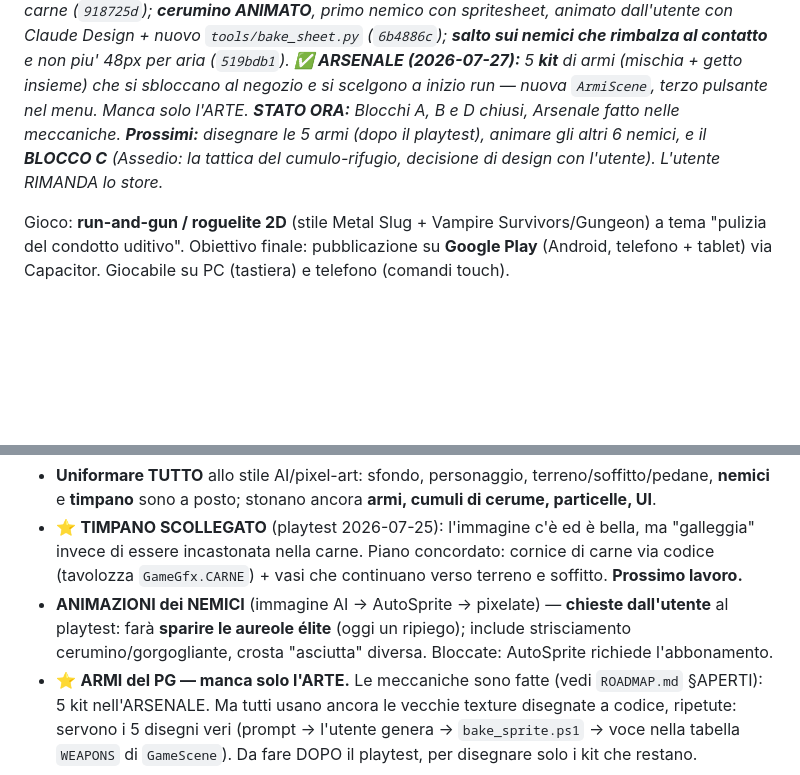
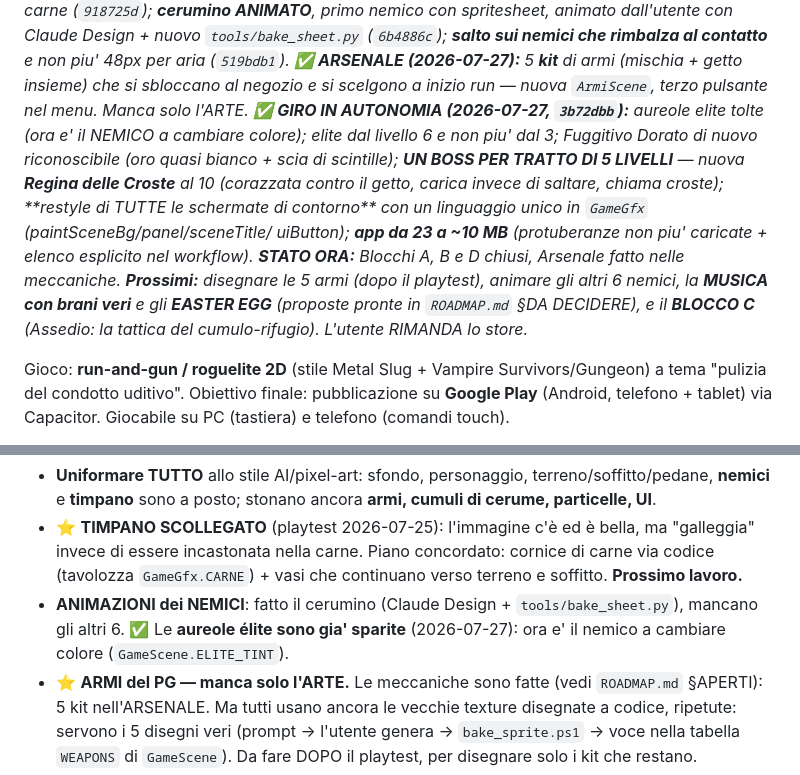
Before and after one commit to ivocativo/WaxOut, a Markdown page: HANDOFF.md, 2 parts joined by grey strips. GitHub-like rendering; blank space fills up the shorter version.

```diff
--- a/HANDOFF.md
+++ b/HANDOFF.md
@@ -39,9 +39,16 @@ _nemico con spritesheet, animato dall'utente con Claude Design + nuovo `tools/ba
 _(`6b4886c`); **salto sui nemici che rimbalza al contatto** e non piu' 48px per aria (`519bdb1`)._
 _**✅ ARSENALE (2026-07-27):** 5 **kit** di armi (mischia + getto insieme) che si sbloccano al negozio_
 _e si scelgono a inizio run — nuova `ArmiScene`, terzo pulsante nel menu. Manca solo l'ARTE._
+_**✅ GIRO IN AUTONOMIA (2026-07-27, `3b72dbb`):** aureole elite tolte (ora e' il NEMICO a cambiare_
+_colore); elite dal livello 6 e non piu' dal 3; Fuggitivo Dorato di nuovo riconoscibile (oro quasi_
+_bianco + scia di scintille); **UN BOSS PER TRATTO DI 5 LIVELLI** — nuova **Regina delle Croste**_
+_al 10 (corazzata contro il getto, carica invece di saltare, chiama croste); **restyle di TUTTE le_
+_schermate di contorno** con un linguaggio unico in `GameGfx` (paintSceneBg/panel/sceneTitle/_
+_uiButton); **app da 23 a ~10 MB** (protuberanze non piu' caricate + elenco esplicito nel workflow)._
 _**STATO ORA:** Blocchi A, B e D chiusi, Arsenale fatto nelle meccaniche. **Prossimi:** disegnare le_
-_5 armi (dopo il playtest), animare gli altri 6 nemici, e il **BLOCCO C** (Assedio: la tattica del_
-_cumulo-rifugio, decisione di design con l'utente). L'utente RIMANDA lo store._
+_5 armi (dopo il playtest), animare gli altri 6 nemici, la **MUSICA con brani veri** e gli_
+_**EASTER EGG** (proposte pronte in `ROADMAP.md` §DA DECIDERE), e il **BLOCCO C** (Assedio: la_
+_tattica del cumulo-rifugio). L'utente RIMANDA lo store._
 
 Gioco: **run-and-gun / roguelite 2D** (stile Metal Slug + Vampire Survivors/Gungeon) a tema
 "pulizia del condotto uditivo". Obiettivo finale: pubblicazione su **Google Play** (Android,
@@ -458,9 +465,9 @@ PG e nemici ci camminano via **heightmap-snap** (in `update()`: aggancio `body.y
 - ⭐ **TIMPANO SCOLLEGATO** (playtest 2026-07-25): l'immagine c'è ed è bella, ma "galleggia" invece
   di essere incastonata nella carne. Piano concordato: cornice di carne via codice (tavolozza
   `GameGfx.CARNE`) + vasi che continuano verso terreno e soffitto. **Prossimo lavoro.**
-- **ANIMAZIONI dei NEMICI** (immagine AI → AutoSprite → pixelate) — **chieste dall'utente** al
-  playtest: farà **sparire le aureole élite** (oggi un ripiego); include strisciamento
-  cerumino/gorgogliante, crosta "asciutta" diversa. Bloccate: AutoSprite richiede l'abbonamento.
+- **ANIMAZIONI dei NEMICI**: fatto il cerumino (Claude Design + `tools/bake_sheet.py`), mancano
+  gli altri 6. ✅ Le **aureole élite sono gia' sparite** (2026-07-27): ora e' il nemico a cambiare
+  colore (`GameScene.ELITE_TINT`).
 - ⭐ **ARMI del PG — manca solo l'ARTE.** Le meccaniche sono fatte (vedi `ROADMAP.md` §APERTI):
   5 kit nell'ARSENALE. Ma tutti usano ancora le vecchie texture disegnate a codice, ripetute:
   servono i 5 disegni veri (prompt → l'utente genera → `bake_sprite.ps1` → voce nella tabella
```
Also changed, not shown: ROADMAP.md (+57 -0 lines).
